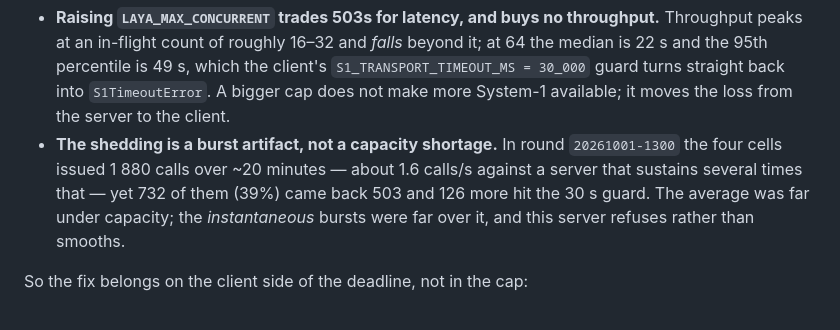
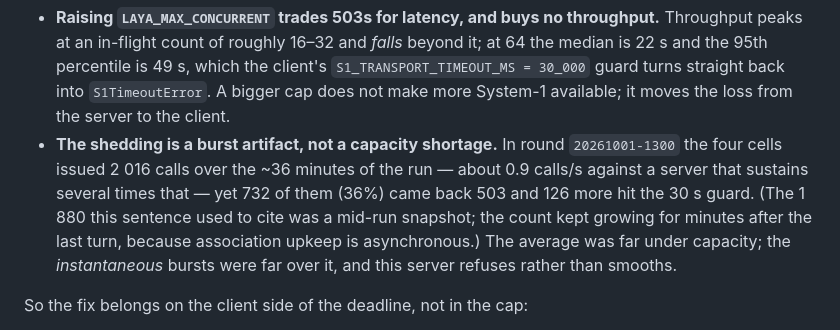
Before and after one commit to Jaffe2718/s1cap, a Markdown page: docs/LAYA_RUNTIME.md, the part around the change. Drawn GitHub-style.

Commit message:
docs(laya): re-base the load rate on the run's final call count
The four cells issued 2 016 System-1 calls, not the 1 880 this sentence cited -- that was a mid-run snapshot, and
the count kept growing for minutes after the last turn because association upkeep is asynchronous. Over the run's
~36 minutes the average is about 0.9 calls/s against a server that sustains several times that, with 732 refusals
(36%) and 126 transport-guard deaths.

The conclusion is unchanged and in fact sharper: the average load was far under capacity, so what lost the calls
was burstiness plus a server that refuses instead of queueing.

```diff
--- a/docs/LAYA_RUNTIME.md
+++ b/docs/LAYA_RUNTIME.md
@@ -185,9 +185,11 @@ Two conclusions, and they point opposite ways from the obvious fix:
   49 s, which the client's `S1_TRANSPORT_TIMEOUT_MS = 30_000` guard turns straight back into `S1TimeoutError`.
   A bigger cap does not make more System-1 available; it moves the loss from the server to the client.
 - **The shedding is a burst artifact, not a capacity shortage.** In round `20261001-1300` the four cells issued
-  1 880 calls over ~20 minutes — about 1.6 calls/s against a server that sustains several times that — yet 732 of
-  them (39%) came back 503 and 126 more hit the 30 s guard. The average was far under capacity; the *instantaneous*
-  bursts were far over it, and this server refuses rather than smooths.
+  2 016 calls over the ~36 minutes of the run — about 0.9 calls/s against a server that sustains several times that
+  — yet 732 of them (36%) came back 503 and 126 more hit the 30 s guard. (The 1 880 this sentence used to cite was
+  a mid-run snapshot; the count kept growing for minutes after the last turn, because association upkeep is
+  asynchronous.) The average was far under capacity; the *instantaneous* bursts were far over it, and this server
+  refuses rather than smooths.
 
 So the fix belongs on the client side of the deadline, not in the cap:
 
```
